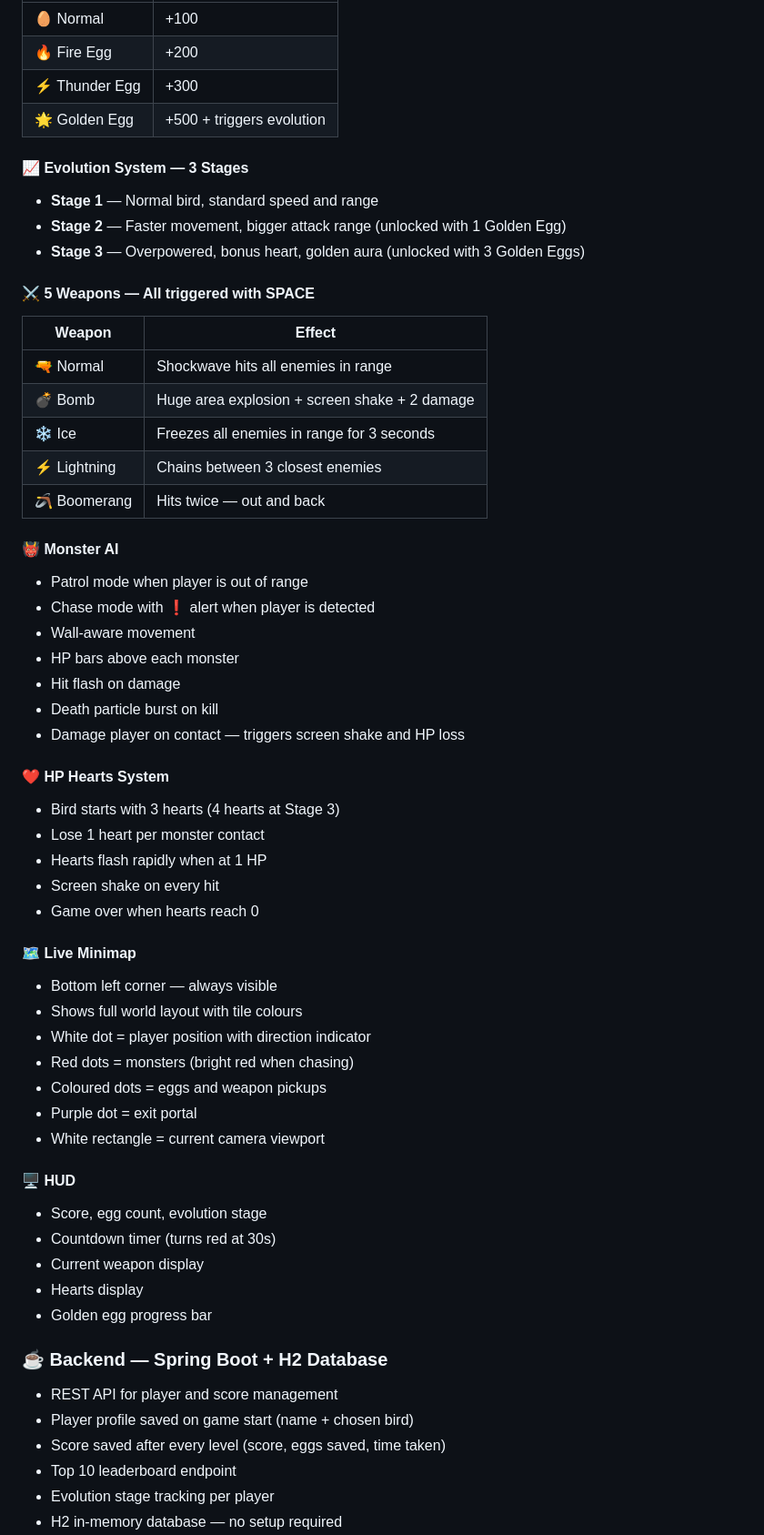
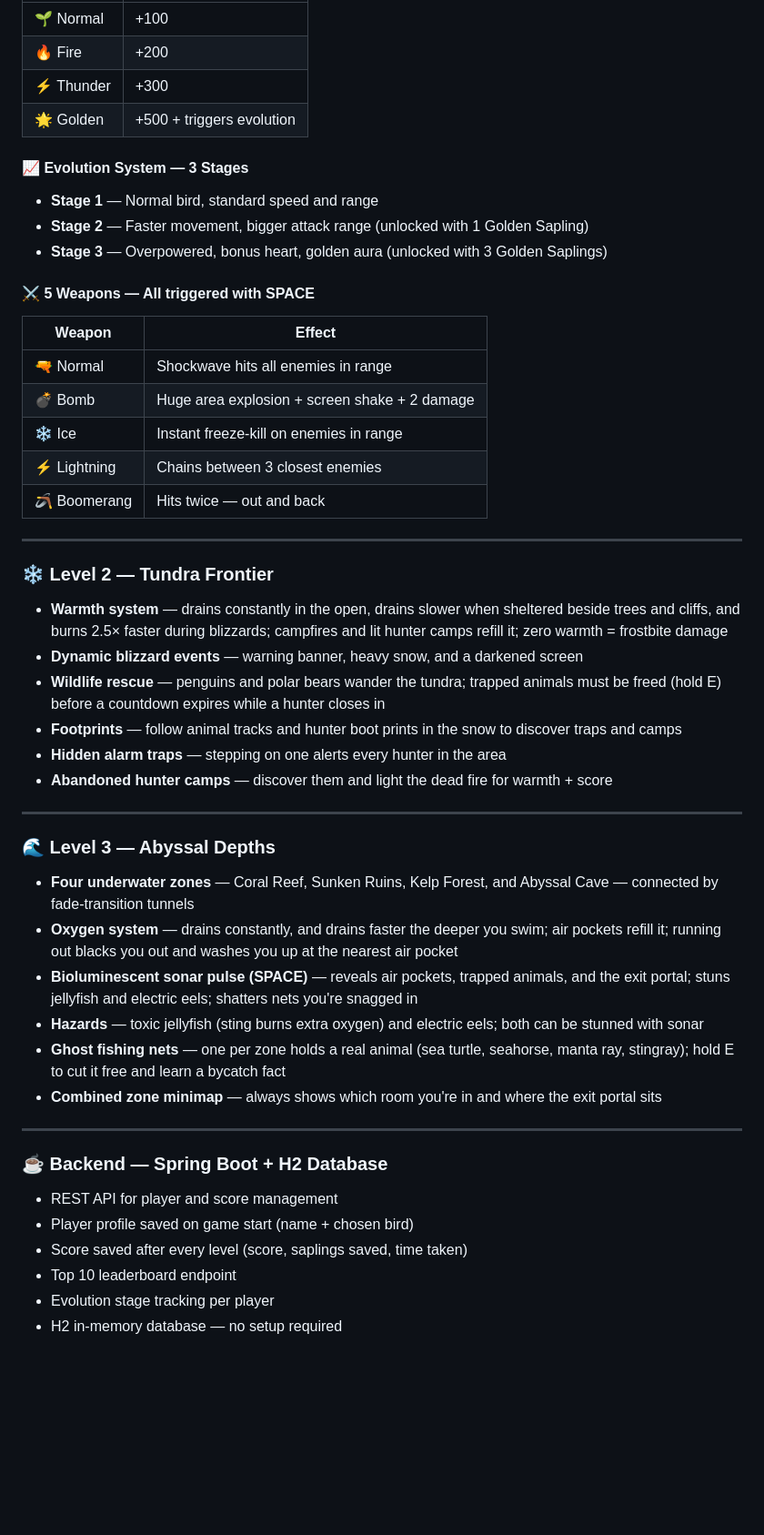
Before and after one commit to SilentCipher-Star/CSE-4402-PROJECT, a Markdown page: README.md, the part around one of its changes. Shown at 91% size. GitHub-like rendering; blank space fills up the shorter version.

```diff
--- a/README.md
+++ b/README.md
@@ -53,60 +69,52 @@ And so the brave bird set out alone into the deep dark forest.
 |---|---|
-| 🥚 Normal | +100 |
-| 🔥 Fire Egg | +200 |
-| ⚡ Thunder Egg | +300 |
-| 🌟 Golden Egg | +500 + triggers evolution |
+| 🌱 Normal | +100 |
+| 🔥 Fire | +200 |
+| ⚡ Thunder | +300 |
+| 🌟 Golden | +500 + triggers evolution |
 
 #### 📈 Evolution System — 3 Stages
 - **Stage 1** — Normal bird, standard speed and range
-- **Stage 2** — Faster movement, bigger attack range (unlocked with 1 Golden Egg)
-- **Stage 3** — Overpowered, bonus heart, golden aura (unlocked with 3 Golden Eggs)
+- **Stage 2** — Faster movement, bigger attack range (unlocked with 1 Golden Sapling)
+- **Stage 3** — Overpowered, bonus heart, golden aura (unlocked with 3 Golden Saplings)
 
 #### ⚔️ 5 Weapons — All triggered with SPACE
 | Weapon | Effect |
 |---|---|
 | 🔫 Normal | Shockwave hits all enemies in range |
 | 💣 Bomb | Huge area explosion + screen shake + 2 damage |
-| ❄️ Ice | Freezes all enemies in range for 3 seconds |
+| ❄️ Ice | Instant freeze-kill on enemies in range |
 | ⚡ Lightning | Chains between 3 closest enemies |
 | 🪃 Boomerang | Hits twice — out and back |
 
-#### 👹 Monster AI
-- Patrol mode when player is out of range
-- Chase mode with ❗ alert when player is detected
-- Wall-aware movement
-- HP bars above each monster
-- Hit flash on damage
-- Death particle burst on kill
-- Damage player on contact — triggers screen shake and HP loss
+---
 
-#### ❤️ HP Hearts System
-- Bird starts with 3 hearts (4 hearts at Stage 3)
-- Lose 1 heart per monster contact
-- Hearts flash rapidly when at 1 HP
-- Screen shake on every hit
-- Game over when hearts reach 0
+### ❄️ Level 2 — Tundra Frontier
 
-#### 🗺️ Live Minimap
-- Bottom left corner — always visible
-- Shows full world layout with tile colours
-- White dot = player position with direction indicator
-- Red dots = monsters (bright red when chasing)
-- Coloured dots = eggs and weapon pickups
-- Purple dot = exit portal
-- White rectangle = current camera viewport
+- **Warmth system** — drains constantly in the open, drains slower when sheltered beside trees and cliffs, and burns 2.5× faster during blizzards; campfires and lit hunter camps refill it; zero warmth = frostbite damage
+- **Dynamic blizzard events** — warning banner, heavy snow, and a darkened screen
+- **Wildlife rescue** — penguins and polar bears wander the tundra; trapped animals must be freed (hold E) before a countdown expires while a hunter closes in
+- **Footprints** — follow animal tracks and hunter boot prints in the snow to discover traps and camps
+- **Hidden alarm traps** — stepping on one alerts every hunter in the area
+- **Abandoned hunter camps** — discover them and light the dead fire for warmth + score
 
-#### 🖥️ HUD
-- Score, egg count, evolution stage
-- Countdown timer (turns red at 30s)
-- Current weapon display
-- Hearts display
-- Golden egg progress bar
+---
+
+### 🌊 Level 3 — Abyssal Depths
+
+- **Four underwater zones** — Coral Reef, Sunken Ruins, Kelp Forest, and Abyssal Cave — connected by fade-transition tunnels
+- **Oxygen system** — drains constantly, and drains faster the deeper you swim; air pockets refill it; running out blacks you out and washes you up at the nearest air pocket
+- **Bioluminescent sonar pulse (SPACE)** — reveals air pockets, trapped animals, and the exit portal; stuns jellyfish and electric eels; shatters nets you're snagged in
+- **Hazards** — toxic jellyfish (sting burns extra oxygen) and electric eels; both can be stunned with sonar
+- **Ghost fishing nets** — one per zone holds a real animal (sea turtle, seahorse, manta ray, stingray); hold E to cut it free and learn a bycatch fact
+- **Combined zone minimap** — always shows which room you're in and where the exit portal sits
+
+---
 
 ### ☕ Backend — Spring Boot + H2 Database
 
 - REST API for player and score management
 - Player profile saved on game start (name + chosen bird)
-- Score saved after every level (score, eggs saved, time taken)
+- Score saved after every level (score, saplings saved, time taken)
 - Top 10 leaderboard endpoint
 - Evolution stage tracking per player
 - H2 in-memory database — no setup required
```
Also changed, not shown: other parts of README.md (+40 -28 lines).
